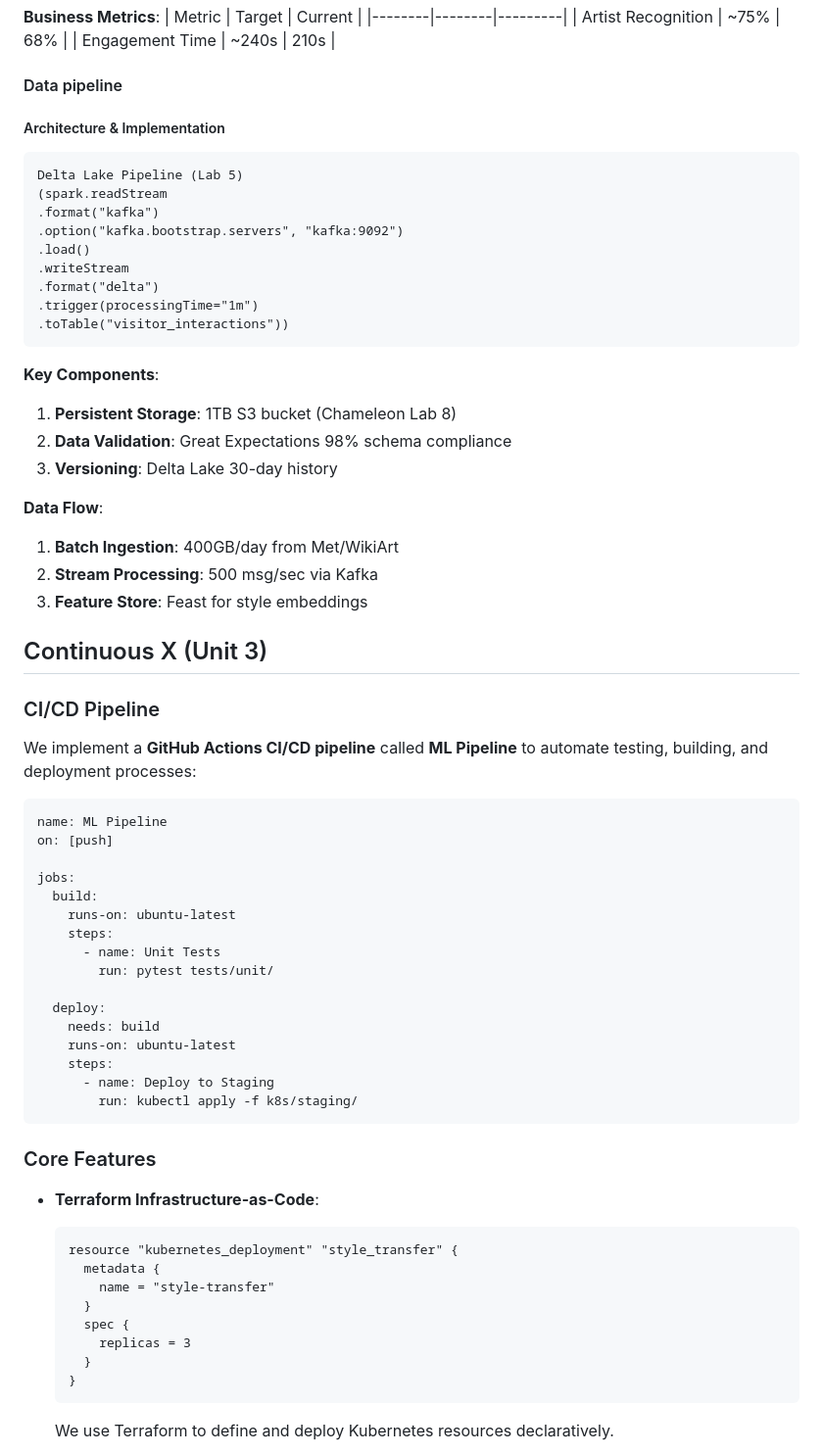
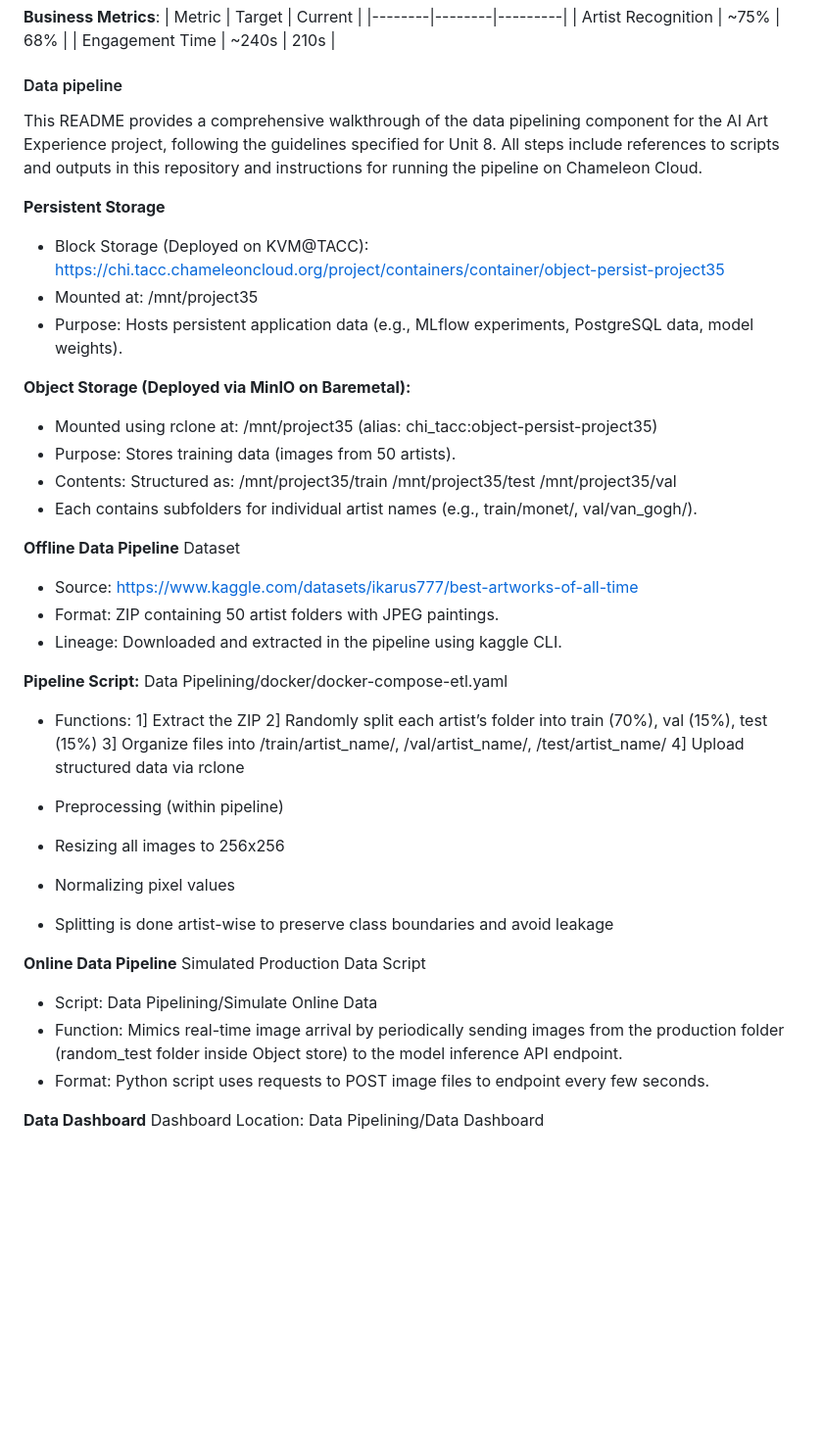
Before and after one commit to M0n4GPT/Vision-to-Vintage-AIs-Take-on-Classical-Art, a Markdown page: README.md, the part around the change printed below. Shown: that part at 98% size. GitHub-like rendering; blank space fills up the shorter version.

````diff
--- a/README.md
+++ b/README.md
@@ -273,74 +273,49 @@ Satisfies Unit 7:
 -->
 
 #### Data pipeline
+This README provides a comprehensive walkthrough of the data pipelining component for the AI Art Experience project, following the guidelines specified for Unit 8.
+All steps include references to scripts and outputs in this repository and instructions for running the pipeline on Chameleon Cloud.
 
-##### Architecture & Implementation
-```
-Delta Lake Pipeline (Lab 5)
-(spark.readStream
-.format("kafka")
-.option("kafka.bootstrap.servers", "kafka:9092")
-.load()
-.writeStream
-.format("delta")
-.trigger(processingTime="1m")
-.toTable("visitor_interactions"))
-```
+**Persistent Storage**
+* Block Storage (Deployed on KVM@TACC): https://chi.tacc.chameleoncloud.org/project/containers/container/object-persist-project35
+* Mounted at: /mnt/project35
+* Purpose: Hosts persistent application data (e.g., MLflow experiments, PostgreSQL data, model weights).
 
-**Key Components**:
-1. **Persistent Storage**: 1TB S3 bucket (Chameleon Lab 8)
-2. **Data Validation**: Great Expectations 98% schema compliance
-3. **Versioning**: Delta Lake 30-day history
+**Object Storage (Deployed via MinIO on Baremetal):**
+* Mounted using rclone at: /mnt/project35 (alias: chi_tacc:object-persist-project35)
+* Purpose: Stores training data (images from 50 artists).
+* Contents: Structured as:
+  /mnt/project35/train
+  /mnt/project35/test
+  /mnt/project35/val
+* Each contains subfolders for individual artist names (e.g., train/monet/, val/van_gogh/).
 
-**Data Flow**:
-1. **Batch Ingestion**: 400GB/day from Met/WikiArt
-2. **Stream Processing**: 500 msg/sec via Kafka
-3. **Feature Store**: Feast for style embeddings
+**Offline Data Pipeline**
+Dataset
+* Source: https://www.kaggle.com/datasets/ikarus777/best-artworks-of-all-time
+* Format: ZIP containing 50 artist folders with JPEG paintings.
+* Lineage: Downloaded and extracted in the pipeline using kaggle CLI.
 
-<!--
-Satisfies Unit 8:
-- ACID-compliant Delta Lake
-- GDPR-compliant data handling
-- Structured/unstructured data management
--->
+**Pipeline Script:** Data Pipelining/docker/docker-compose-etl.yaml
 
-## Continuous X (Unit 3)
+* Functions:
+1] Extract the ZIP
+2] Randomly split each artist’s folder into train (70%), val (15%), test (15%)
+3] Organize files into /train/artist_name/, /val/artist_name/, /test/artist_name/
+4] Upload structured data via rclone
 
-### CI/CD Pipeline
+* Preprocessing (within pipeline)
+* Resizing all images to 256x256
+* Normalizing pixel values
+* Splitting is done artist-wise to preserve class boundaries and avoid leakage
 
-We implement a **GitHub Actions CI/CD pipeline** called **ML Pipeline** to automate testing, building, and deployment processes:
+ **Online Data Pipeline**
+ Simulated Production Data Script
 
-```yaml
-name: ML Pipeline
-on: [push]
+ * Script: Data Pipelining/Simulate Online Data
+ * Function: Mimics real-time image arrival by periodically sending images from the production folder (random_test folder inside Object store) to the model inference API endpoint.
+ * Format: Python script uses requests to POST image files to endpoint every few seconds.
 
-jobs:
-  build:
-    runs-on: ubuntu-latest
-    steps:
-      - name: Unit Tests
-        run: pytest tests/unit/
+**Data Dashboard**
+Dashboard Location: Data Pipelining/Data Dashboard
 
-  deploy:
-    needs: build
-    runs-on: ubuntu-latest
-    steps:
-      - name: Deploy to Staging
-        run: kubectl apply -f k8s/staging/
-```
-
-### Core Features
-
-- **Terraform Infrastructure-as-Code**:
-  ```hcl
-  resource "kubernetes_deployment" "style_transfer" {
-    metadata {
-      name = "style-transfer"
-    }
-    spec {
-      replicas = 3
-    }
-  }
-  ```
-  We use Terraform to define and deploy Kubernetes resources declaratively.
-
````
Also changed, not shown: other parts of README.md (+2 -22 lines).
